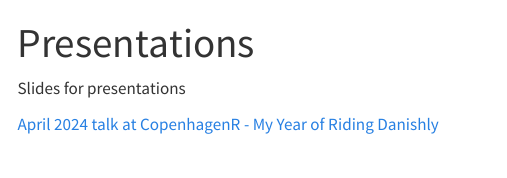
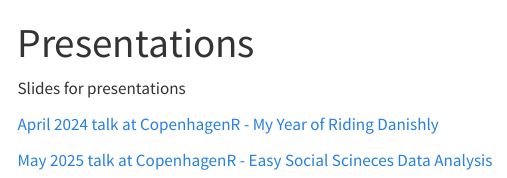
Before and after one commit to greg-dubrow/greg-dubrow.github.io, a Quarto document (presentations.qmd): the page in a window 1100 px wide, from its top. Rendered offline with R 4.5, knitr and Pandoc in place of Quarto, with nearby package versions; menus at the side of the page are left out.

Commit message:
add may 2025 presentation link

```diff
--- a/presentations.qmd
+++ b/presentations.qmd
@@ -5,3 +5,5 @@
 Slides for presentations
 
 [April 2024 talk at CopenhagenR - My Year of Riding Danishly](https://greg-dubrow.github.io/copenhagenR-April2024-slides/copenhagenR-April2024-slides.html)
+
+[May 2025 talk at CopenhagenR - Easy Social Scineces Data Analysis ](https://greg-dubrow.github.io/copenhagenR-May2025-slides/copenhagenR-May2025-slides.html)
```
Also changed, not shown: docs/search.json, 1 other file.
